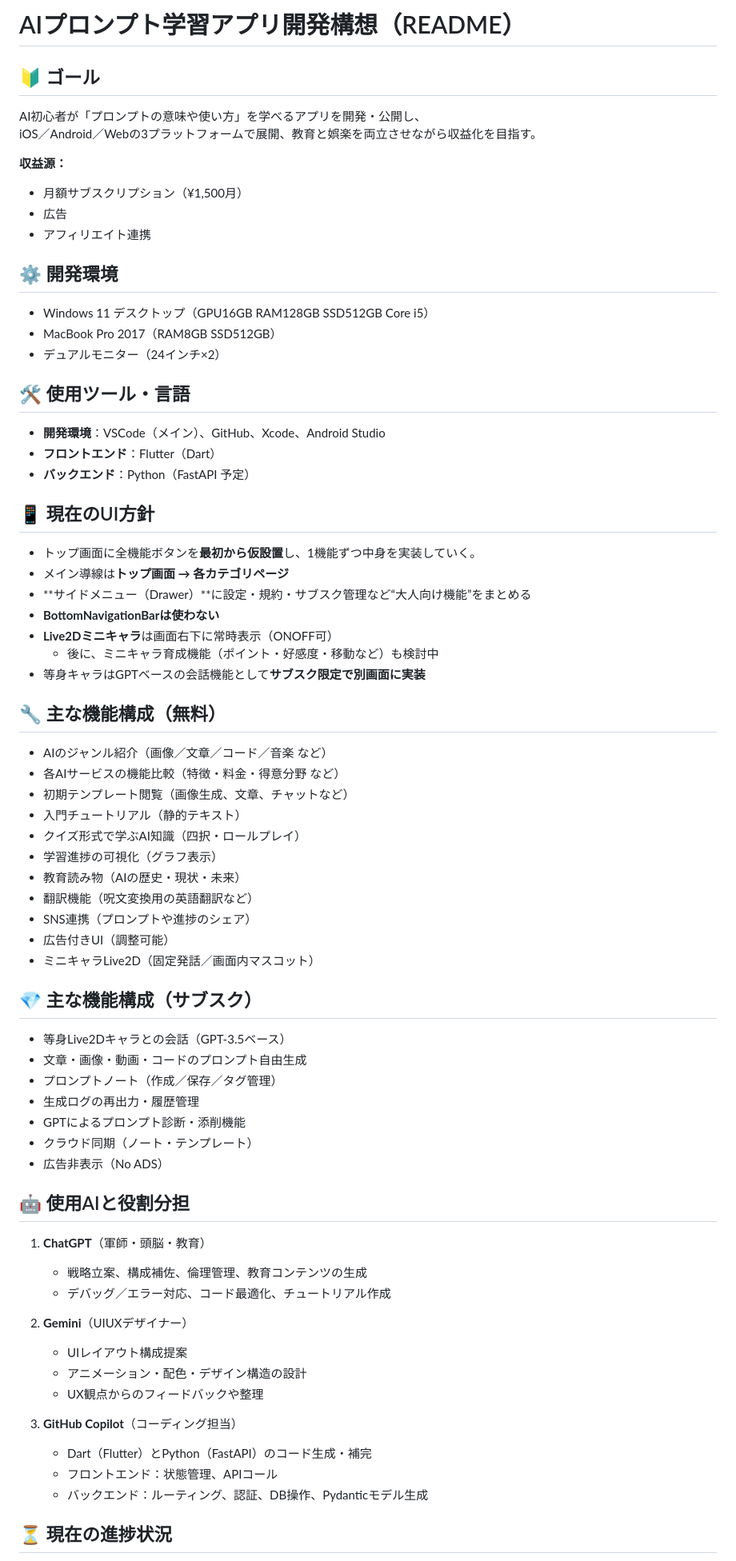
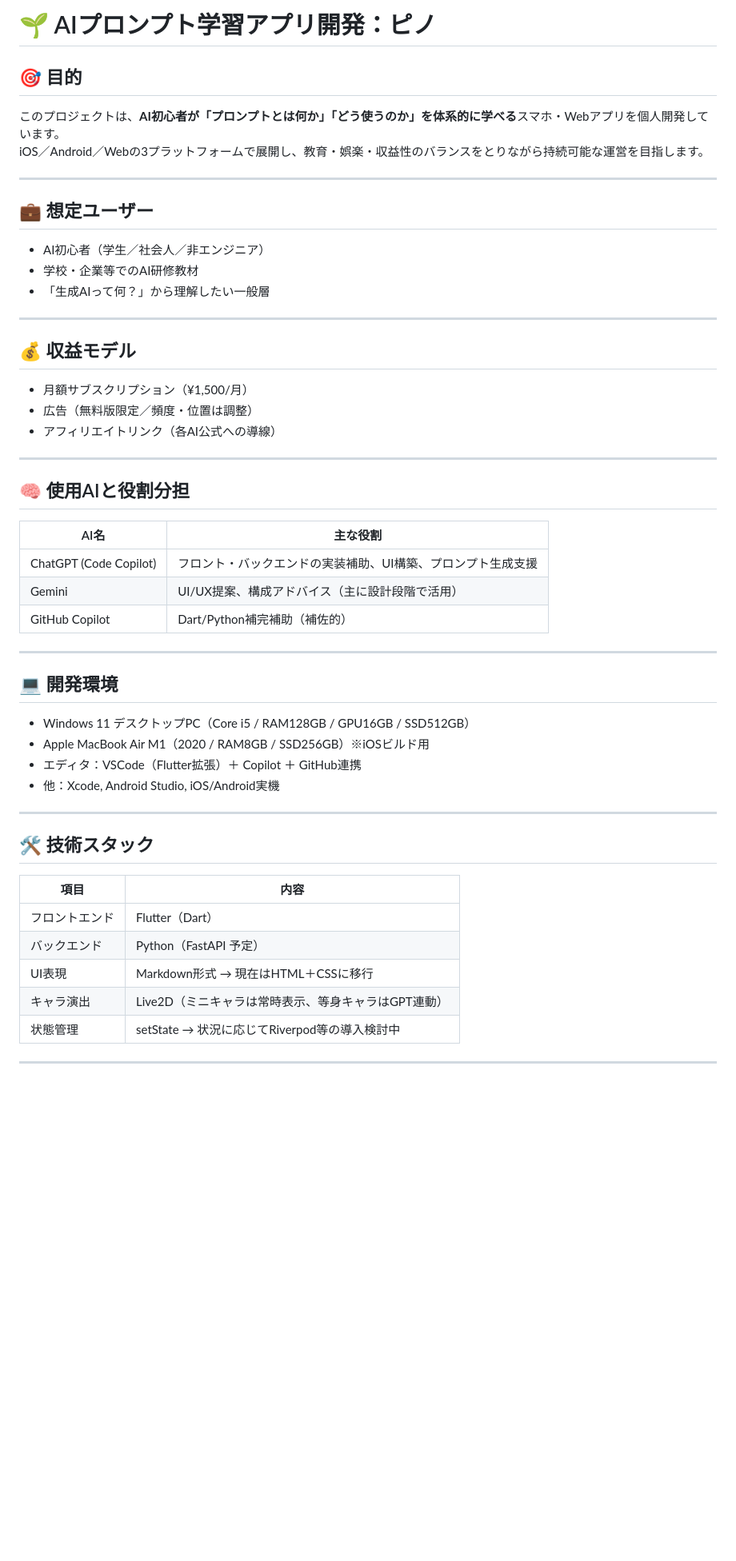
Before and after one commit to Touma0216/prompt_learn_app, a Markdown page: README.md, the part around one of its changes. Shown at 80% size. Rendered like a GitHub page; blank space fills up the shorter version.

```diff
--- a/README.md
+++ b/README.md
@@ -1,76 +1,56 @@
-# AIプロンプト学習アプリ開発構想（README）
+# 🌱 AIプロンプト学習アプリ開発：ピノ
 
-## 🔰 ゴール
+## 🎯 目的
 
-AI初心者が「プロンプトの意味や使い方」を学べるアプリを開発・公開し、
-iOS／Android／Webの3プラットフォームで展開、教育と娯楽を両立させながら収益化を目指す。
+このプロジェクトは、**AI初心者が「プロンプトとは何か」「どう使うのか」を体系的に学べる**スマホ・Webアプリを個人開発しています。
+iOS／Android／Webの3プラットフォームで展開し、教育・娯楽・収益性のバランスをとりながら持続可能な運営を目指します。
 
-**収益源：**
-- 月額サブスクリプション（¥1,500月）
-- 広告
-- アフィリエイト連携
+---
 
-## ⚙️ 開発環境
+## 💼 想定ユーザー
 
-- Windows 11 デスクトップ（GPU16GB  RAM128GB  SSD512GB  Core i5）
-- MacBook Pro 2017（RAM8GB  SSD512GB）
-- デュアルモニター（24インチ×2）
+- AI初心者（学生／社会人／非エンジニア）
+- 学校・企業等でのAI研修教材
+- 「生成AIって何？」から理解したい一般層
 
-## 🛠 使用ツール・言語
+---
 
-- **開発環境**：VSCode（メイン）、GitHub、Xcode、Android Studio
-- **フロントエンド**：Flutter（Dart）
-- **バックエンド**：Python（FastAPI 予定）
+## 💰 収益モデル
 
-## 📱 現在のUI方針
+- 月額サブスクリプション（¥1,500/月）
+- 広告（無料版限定／頻度・位置は調整）
+- アフィリエイトリンク（各AI公式への導線）
 
-- トップ画面に全機能ボタンを**最初から仮設置**し、1機能ずつ中身を実装していく。
-- メイン導線は**トップ画面 → 各カテゴリページ**
-- **サイドメニュー（Drawer）**に設定・規約・サブスク管理など“大人向け機能”をまとめる
-- **BottomNavigationBarは使わない**
-- **Live2Dミニキャラ**は画面右下に常時表示（ONOFF可）
-  - 後に、ミニキャラ育成機能（ポイント・好感度・移動など）も検討中
-- 等身キャラはGPTベースの会話機能として**サブスク限定で別画面に実装**
+---
 
-## 🔧 主な機能構成（無料）
+## 🧠 使用AIと役割分担
 
-- AIのジャンル紹介（画像／文章／コード／音楽 など）
-- 各AIサービスの機能比較（特徴・料金・得意分野 など）
-- 初期テンプレート閲覧（画像生成、文章、チャットなど）
-- 入門チュートリアル（静的テキスト）
-- クイズ形式で学ぶAI知識（四択・ロールプレイ）
-- 学習進捗の可視化（グラフ表示）
-- 教育読み物（AIの歴史・現状・未来）
-- 翻訳機能（呪文変換用の英語翻訳など）
-- SNS連携（プロンプトや進捗のシェア）
-- 広告付きUI（調整可能）
-- ミニキャラLive2D（固定発話／画面内マスコット）
+| AI名 | 主な役割 |
+|------|----------|
+| ChatGPT (Code Copilot) | フロント・バックエンドの実装補助、UI構築、プロンプト生成支援 |
+| Gemini | UI/UX提案、構成アドバイス（主に設計段階で活用） |
+| GitHub Copilot | Dart/Python補完補助（補佐的） |
 
-## 💎 主な機能構成（サブスク）
+---
 
-- 等身Live2Dキャラとの会話（GPT-3.5ベース）
-- 文章・画像・動画・コードのプロンプト自由生成
-- プロンプトノート（作成／保存／タグ管理）
-- 生成ログの再出力・履歴管理
-- GPTによるプロンプト診断・添削機能
-- クラウド同期（ノート・テンプレート）
-- 広告非表示（No ADS）
+## 💻 開発環境
 
-## 🤖 使用AIと役割分担
+- Windows 11 デスクトップPC（Core i5 / RAM128GB / GPU16GB / SSD512GB）
+- Apple MacBook Air M1（2020 / RAM8GB / SSD256GB）※iOSビルド用
+- エディタ：VSCode（Flutter拡張）＋ Copilot ＋ GitHub連携
+- 他：Xcode, Android Studio, iOS/Android実機
 
-1. **ChatGPT**（軍師・頭脳・教育）
-   - 戦略立案、構成補佐、倫理管理、教育コンテンツの生成
-   - デバッグ／エラー対応、コード最適化、チュートリアル作成
+---
 
-2. **Gemini**（UIUXデザイナー）
-   - UIレイアウト構成提案
-   - アニメーション・配色・デザイン構造の設計
-   - UX観点からのフィードバックや整理
+## 🛠 技術スタック
 
-3. **GitHub Copilot**（コーディング担当）
-   - Dart（Flutter）とPython（FastAPI）のコード生成・補完
-   - フロントエンド：状態管理、APIコール
-   - バックエンド：ルーティング、認証、DB操作、Pydanticモデル生成
+| 項目 | 内容 |
+|------|------|
+| フロントエンド | Flutter（Dart） |
+| バックエンド | Python（FastAPI 予定） |
+| UI表現 | Markdown形式 → 現在はHTML＋CSSに移行 |
+| キャラ演出 | Live2D（ミニキャラは常時表示、等身キャラはGPT連動） |
+| 状態管理 | setState → 状況に応じてRiverpod等の導入検討中 |
 
-## ⏳ 現在の進捗状況
+---
 
```
Also changed, not shown: other parts of README.md (+117 -12 lines).
